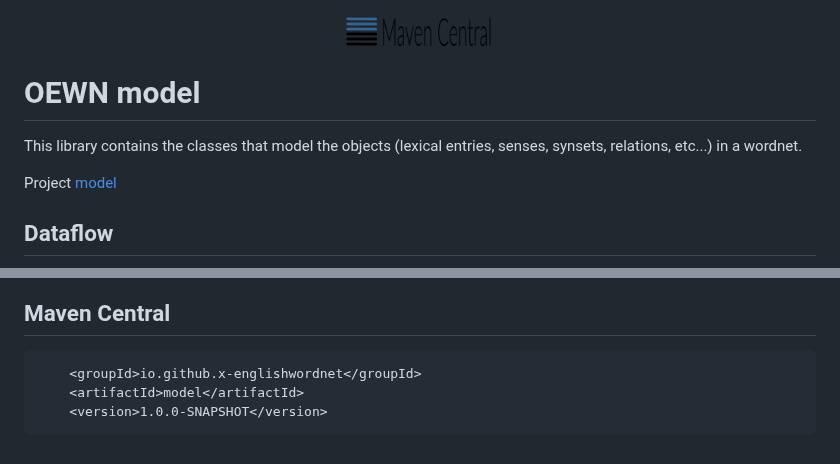
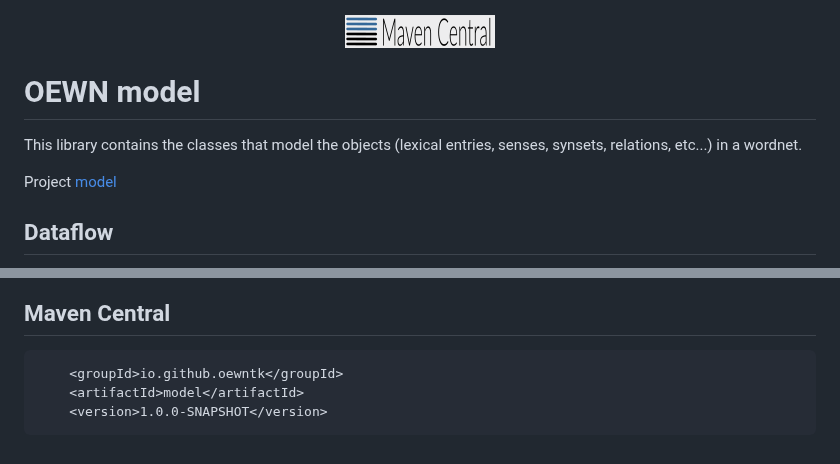
Before and after one commit to oewntk/model, a Markdown page: README.md, 2 parts joined by grey strips. GitHub-like rendering; pictures changed too: images/mavencentral.png.

```diff
--- a/README.md
+++ b/README.md
@@ -17,6 +17,6 @@ Project [model](https://github.com/x-englishwordnet/model)
 
 ## Maven Central
 
-		<groupId>io.github.x-englishwordnet</groupId>
+		<groupId>io.github.oewntk</groupId>
 		<artifactId>model</artifactId>
 		<version>1.0.0-SNAPSHOT</version>
```
Also changed, not shown: other parts of README.md (+1 -1 lines).
